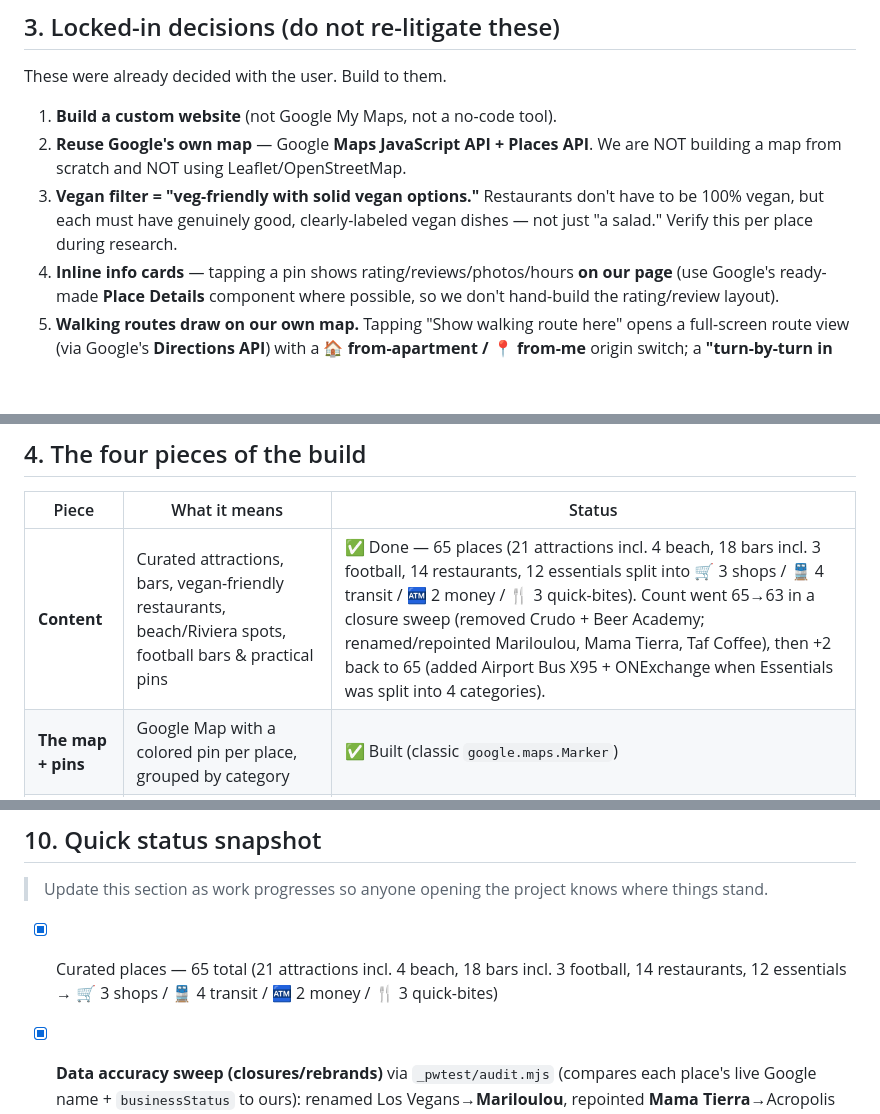
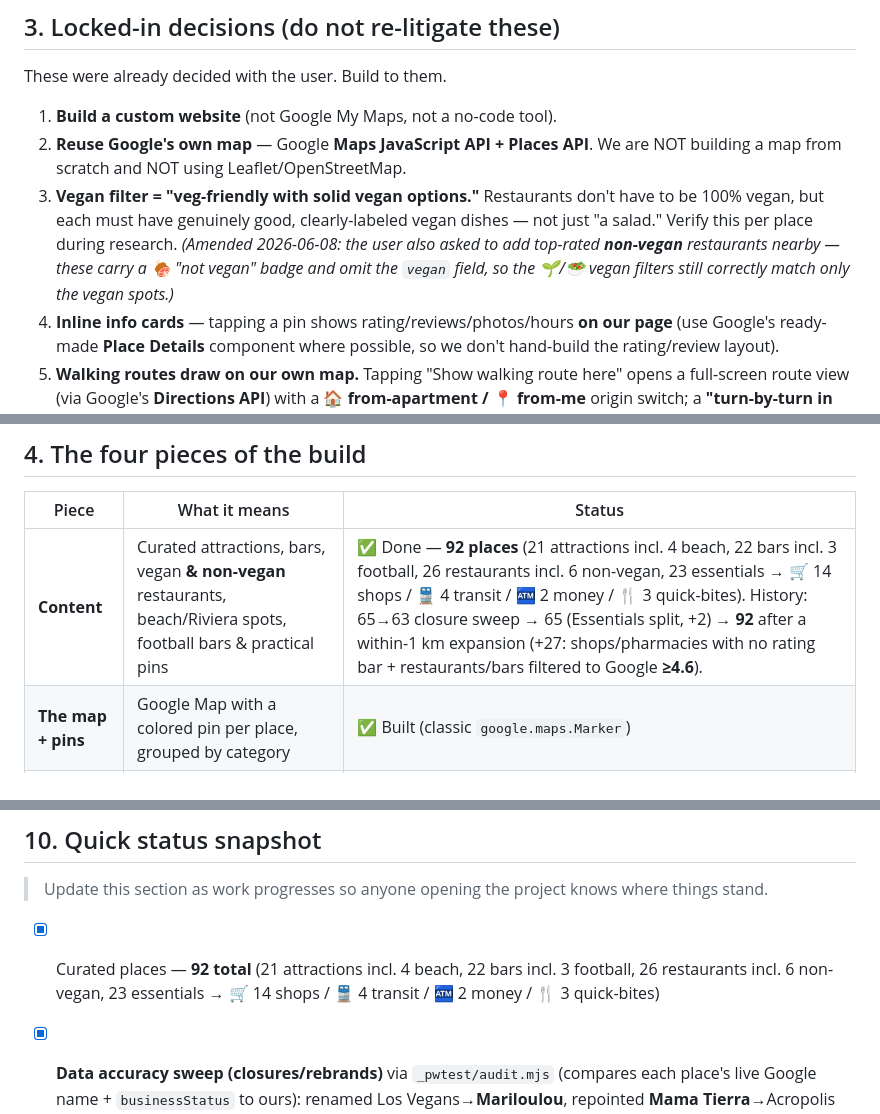
Before and after one commit to YuvReg/athens-trip, a Markdown page: CLAUDE.md, 3 parts joined by grey strips. GitHub-like rendering; blank space fills up the shorter version.

Commit message:
Docs: within-1km expansion to 92 places + 'not vegan' tag
CLAUDE.md: updated counts to 92 (S4 + S10), amended the S3 vegan decision to note
non-vegan restaurants were added (tagged), documented the 'omit vegan field => not
vegan tag' rule in the S5 data shape, and added a S10 status bullet for the +27
within-1km expansion. Verified live desktop + iPhone, 0 console errors.

Co-Authored-By: Claude Opus 4.8 (1M context) <noreply@anthropic.com>

```diff
--- a/CLAUDE.md
+++ b/CLAUDE.md
@@ -49,6 +49,9 @@ These were already decided with the user. Build to them.
 3. **Vegan filter = "veg-friendly with solid vegan options."** Restaurants don't
    have to be 100% vegan, but each must have genuinely good, clearly-labeled
    vegan dishes — not just "a salad." Verify this per place during research.
+   *(Amended 2026-06-08: the user also asked to add top-rated **non-vegan**
+   restaurants nearby — these carry a 🍖 "not vegan" badge and omit the `vegan`
+   field, so the 🌱/🥗 vegan filters still correctly match only the vegan spots.)*
 4. **Inline info cards** — tapping a pin shows rating/reviews/photos/hours
    **on our page** (use Google's ready-made **Place Details** component where
    possible, so we don't hand-build the rating/review layout).
@@ -74,7 +77,7 @@ stale — Google is the chosen path.
 
 | Piece | What it means | Status |
 |---|---|---|
-| **Content** | Curated attractions, bars, vegan-friendly restaurants, beach/Riviera spots, football bars & practical pins | ✅ Done — 65 places (21 attractions incl. 4 beach, 18 bars incl. 3 football, 14 restaurants, 12 essentials split into 🛒 3 shops / 🚆 4 transit / 🏧 2 money / 🍴 3 quick-bites). Count went 65→63 in a closure sweep (removed Crudo + Beer Academy; renamed/repointed Mariloulou, Mama Tierra, Taf Coffee), then +2 back to 65 (added Airport Bus X95 + ONExchange when Essentials was split into 4 categories). |
+| **Content** | Curated attractions, bars, vegan **& non-vegan** restaurants, beach/Riviera spots, football bars & practical pins | ✅ Done — **92 places** (21 attractions incl. 4 beach, 22 bars incl. 3 football, 26 restaurants incl. 6 non-vegan, 23 essentials → 🛒 14 shops / 🚆 4 transit / 🏧 2 money / 🍴 3 quick-bites). History: 65→63 closure sweep → 65 (Essentials split, +2) → **92** after a within-1 km expansion (+27: shops/pharmacies with no rating bar + restaurants/bars filtered to Google **≥4.6**). |
 | **The map + pins** | Google Map with a colored pin per place, grouped by category | ✅ Built (classic `google.maps.Marker`) |
 | **Pin info cards** | Tap a pin → card with Google rating, reviews, photos, hours, directions | ✅ Built |
 | **Live location** | Map shows the user's live position and can follow them | ✅ Built (works on the hosted https link) |
@@ -280,7 +284,7 @@ Allowed research domains are pre-approved in `.claude/settings.local.json`
 > Update this section as work progresses so anyone opening the project knows
 > where things stand.
 
-- [x] Curated places — 65 total (21 attractions incl. 4 beach, 18 bars incl. 3 football, 14 restaurants, 12 essentials → 🛒 3 shops / 🚆 4 transit / 🏧 2 money / 🍴 3 quick-bites)
+- [x] Curated places — **92 total** (21 attractions incl. 4 beach, 22 bars incl. 3 football, 26 restaurants incl. 6 non-vegan, 23 essentials → 🛒 14 shops / 🚆 4 transit / 🏧 2 money / 🍴 3 quick-bites)
 - [x] **Data accuracy sweep (closures/rebrands)** via `_pwtest/audit.mjs` (compares each place's live Google name + `businessStatus` to ours): renamed Los Vegans→**Mariloulou**, repointed **Mama Tierra**→Acropolis branch, **Dope Roasting**→**Taf Coffee**, removed **Crudo** (now a fish taverna) + **Beer Academy** (→"beertime", unverified for football); kept **six d.o.g.s** (Google "closed" flag is stale). Re-run `audit.mjs` before a trip to re-check. Temp-closed to watch: Kerameikos, Avocado, A for Athens, Holy Spirit.
 - [x] Place lookup wired (live via `Place.searchByText` + `localStorage` cache — no stored IDs)
 - [x] `index.html` map with Google Maps + color-coded pins + 🏠 home base
```
Also changed, not shown: other parts of CLAUDE.md (+3 -1 lines).
